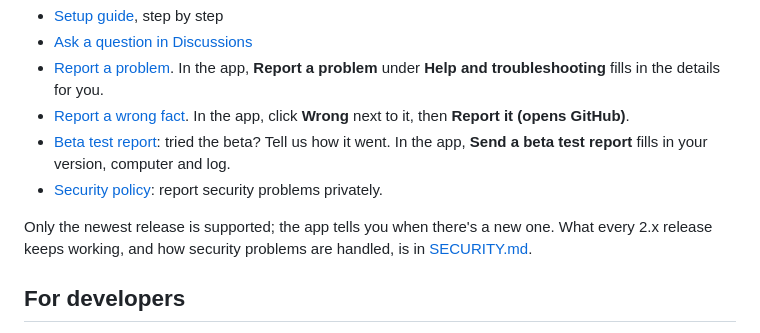
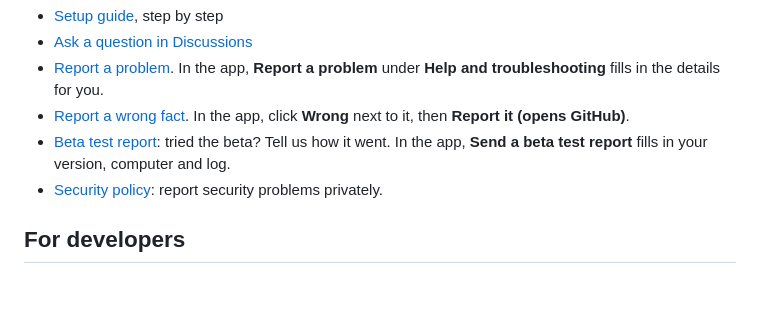
Before and after one commit to frolicchris/bubblefacts, a Markdown page: README.md, the part around the change. Rendered like a GitHub page; blank space fills up the shorter version.

Commit message:
Move the public 2.x promises to their own pull request
They speak for the maintainer, so they wait for his approval separately.

Co-Authored-By: Claude Opus 5.5 <noreply@anthropic.com>

```diff
--- a/README.md
+++ b/README.md
@@ -87,10 +87,6 @@ are in [AI_DISCLOSURE.md](docs/AI_DISCLOSURE.md).
   fills in your version, computer and log.
 - [Security policy](.github/SECURITY.md): report security problems privately.
 
-Only the newest release is supported; the app tells you when there's a new
-one. What every 2.x release keeps working, and how security problems are
-handled, is in [SECURITY.md](.github/SECURITY.md#what-2x-promises).
-
 ## For developers
 
 - **[Contributing](.github/CONTRIBUTING.md):** how to report, build the app from
```
Also changed, not shown: .github/SECURITY.md (+0 -14 lines).
